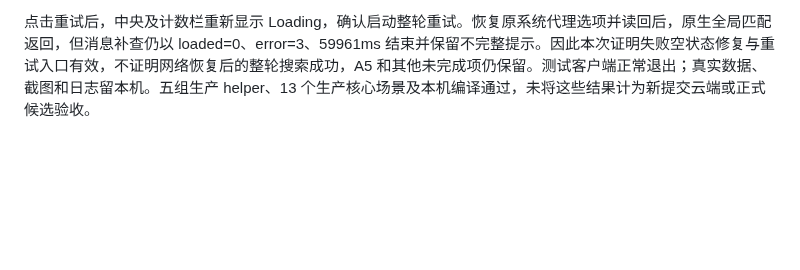
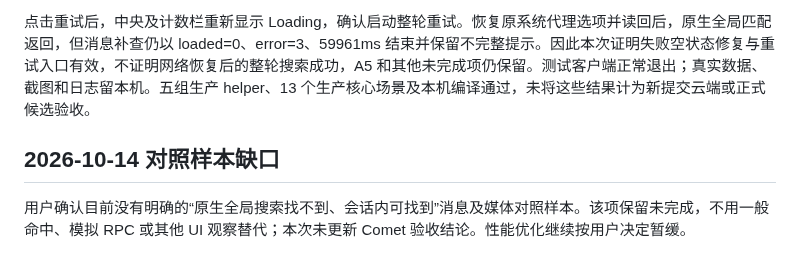
Before and after one commit to lonefisher/fishgram, a Markdown page: docs/SEARCH-ACCEPTANCE.md, the part around the change. Rendered like a GitHub page; blank space fills up the shorter version.

```diff
--- a/docs/SEARCH-ACCEPTANCE.md
+++ b/docs/SEARCH-ACCEPTANCE.md
@@ -70,3 +70,7 @@
 源码 `7b355486ade41e14858ac3027c14a43719987a30`、本机程序 SHA256 `37528C77F823F90211007925BB763552C76CA52A1C1AFB9BADB5BAFC8F8519D6` 在私有恢复副本中使用不可达本地 SOCKS5 代理测试，没有修改系统网络或日常客户端。搜索等待期间显示 Loading；准备阶段 100 个来源、partial=1、10000ms，最终 loaded=0、has_more=0、error=3、180605ms。失败空状态实际显示部分会话无法搜索、超时原因及重试链接，不再显示 No Results。
 
 点击重试后，中央及计数栏重新显示 Loading，确认启动整轮重试。恢复原系统代理选项并读回后，原生全局匹配返回，但消息补查仍以 loaded=0、error=3、59961ms 结束并保留不完整提示。因此本次证明失败空状态修复与重试入口有效，不证明网络恢复后的整轮搜索成功，A5 和其他未完成项仍保留。测试客户端正常退出；真实数据、截图和日志留本机。五组生产 helper、13 个生产核心场景及本机编译通过，未将这些结果计为新提交云端或正式候选验收。
+
+## 2026-10-14 对照样本缺口
+
+用户确认目前没有明确的“原生全局搜索找不到、会话内可找到”消息及媒体对照样本。该项保留未完成，不用一般命中、模拟 RPC 或其他 UI 观察替代；本次未更新 Comet 验收结论。性能优化继续按用户决定暂缓。
```
Also changed, not shown: docs/CLOUD-PARENT-BUILD.md (+4 -0 lines), docs/CLOUD-SOURCE-BUILD.md (+4 -0 lines).
